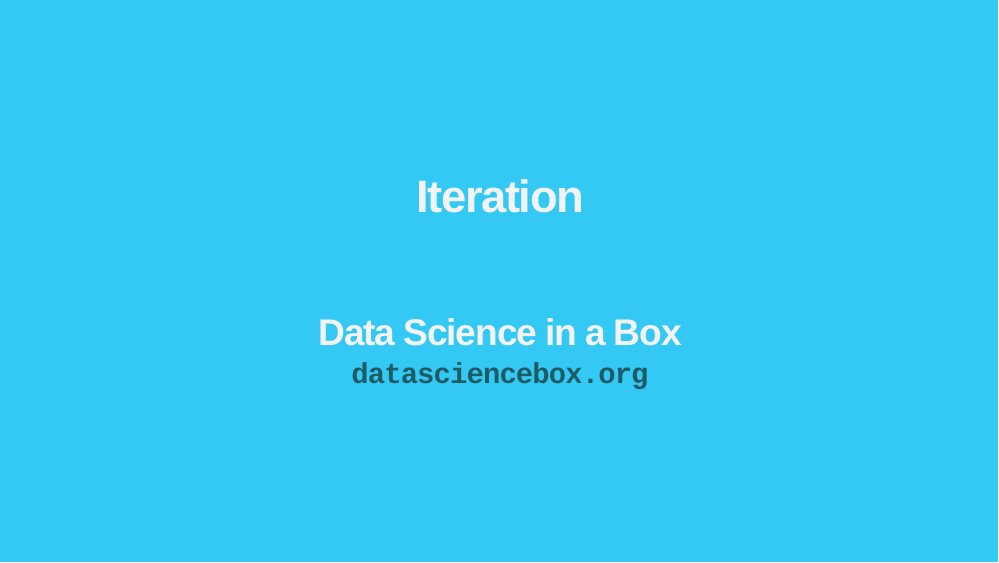
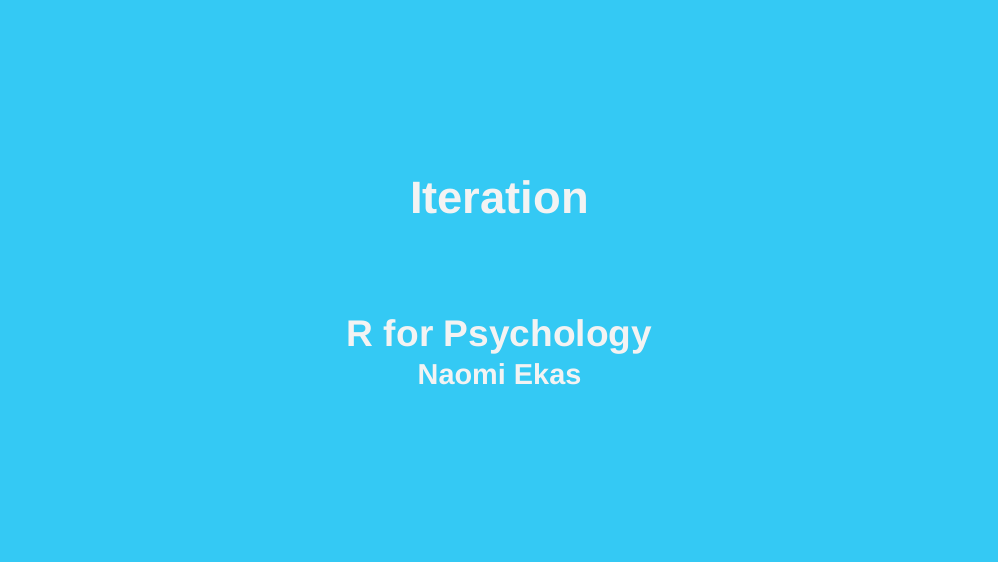
Before and after one commit to naomiekas/slidestest, an R Markdown document (u2-d22-iteration/u2-d22-iteration.Rmd): page 1 of 21. Rendered offline with R 4.5, knitr and Pandoc, with nearby package versions; the slides are laid out offline by our stand-in for remark.js, each with all of its steps uncovered, in fonts that may differ from those the slides ask for, and without slide numbers, shadows or browser add-ons; some code elsewhere in the file could not run offline; a font, style sheet, LaTeX package, included part or bibliography that could not be used is replaced or left out.

Commit message:
update07022022

```diff
--- a/u2-d22-iteration/u2-d22-iteration.Rmd
+++ b/u2-d22-iteration/u2-d22-iteration.Rmd
@@ -1,11 +1,12 @@
 ---
 title: "Iteration"
-subtitle: "<br><br> Data Science in a Box"
-author: "[datasciencebox.org](https://datasciencebox.org/)"
+subtitle: "<br><br> R for Psychology"
+author: "Naomi Ekas"
 output:
   xaringan::moon_reader:
-    css: ["../xaringan-themer.css", "../slides.css"]
+    css: "../slides.css"
     lib_dir: libs
+    self_contained: TRUE
     anchor_sections: FALSE
     nature:
       ratio: "16:9"
```
